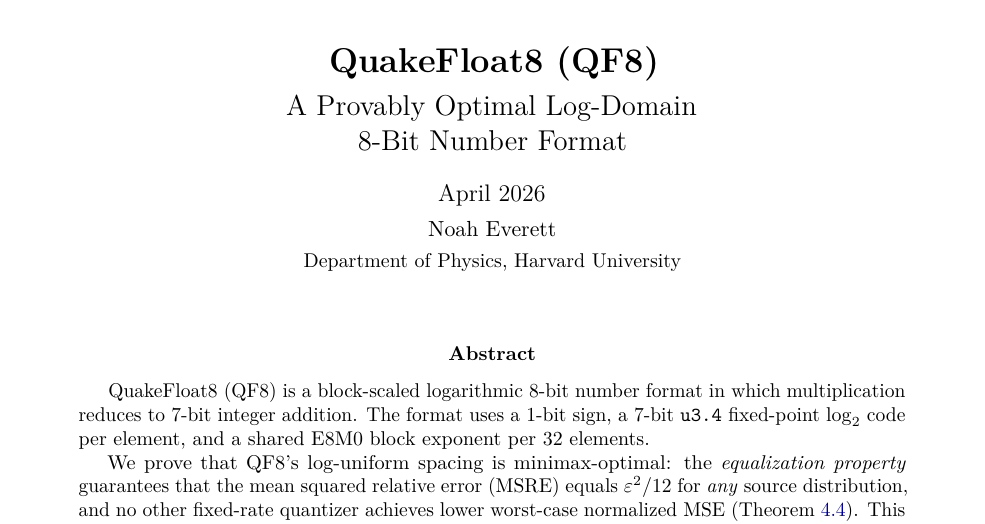
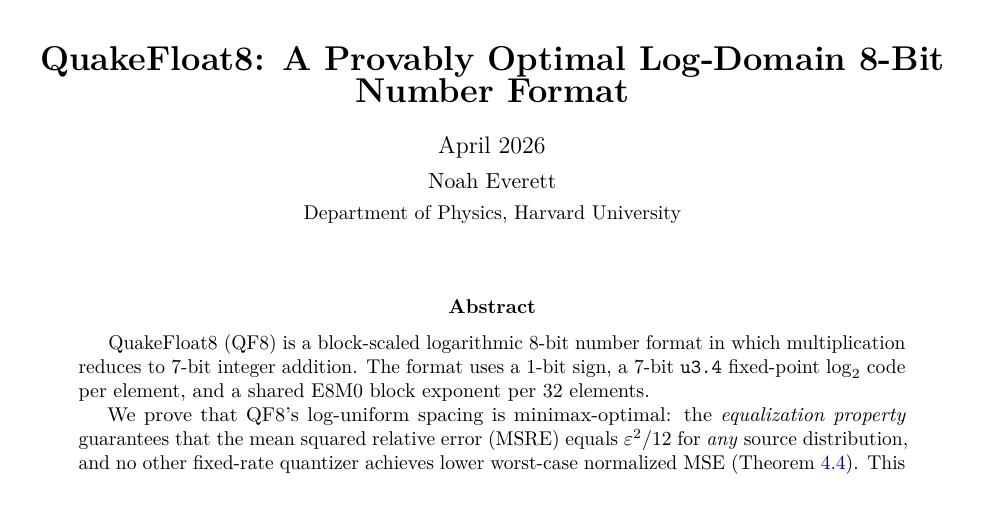
Before and after one commit to Noah-Everett/QuakeFloat8, a LaTeX paper (paper/quakefloat8.tex): part of page 1 of 23, cut at the place of the change. Compiled offline with pdfLaTeX.

Commit message:
Inline paper title to single line
Co-Authored-By: Claude Opus 4.6 (1M context) <noreply@anthropic.com>
Claude-Session: 68dc2ee2-3169-4b01-a20b-4965dbc8e3f2

```diff
--- a/paper/quakefloat8.tex
+++ b/paper/quakefloat8.tex
@@ -59,9 +59,7 @@
 \begin{document}
 
 \begin{center}
-  {\LARGE\bfseries QuakeFloat8 (QF8)} \\[6pt]
-  {\Large A Provably Optimal Log-Domain} \\[4pt]
-  {\Large 8-Bit Number Format} \\[12pt]
+  {\LARGE\bfseries QuakeFloat8: A Provably Optimal Log-Domain 8-Bit Number Format} \\[12pt]
   {\large April 2026} \\[4pt]
   {\normalsize Noah Everett} \\[2pt]
   {\small Department of Physics, Harvard University}
```
Also changed, not shown: paper/quakefloat8.pdf.
